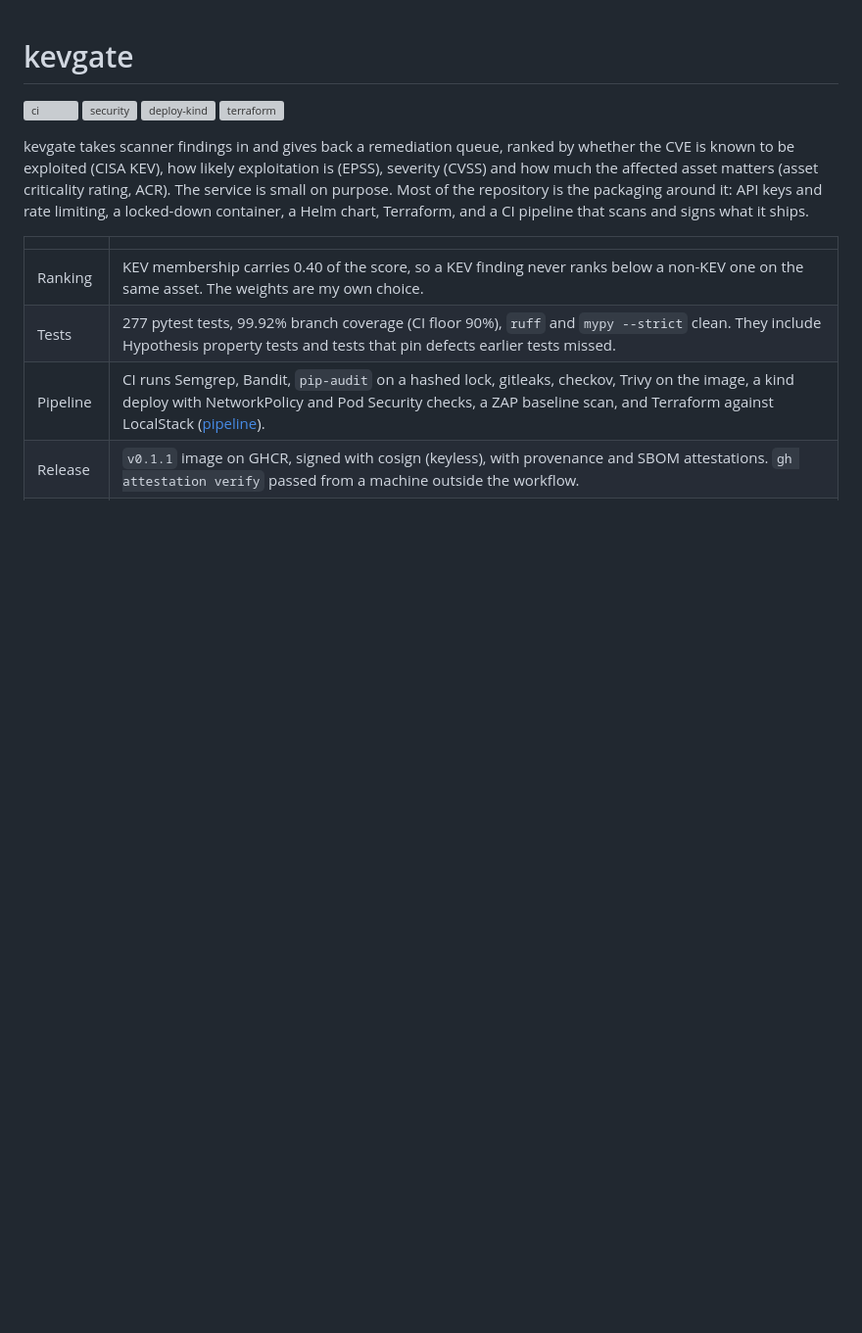
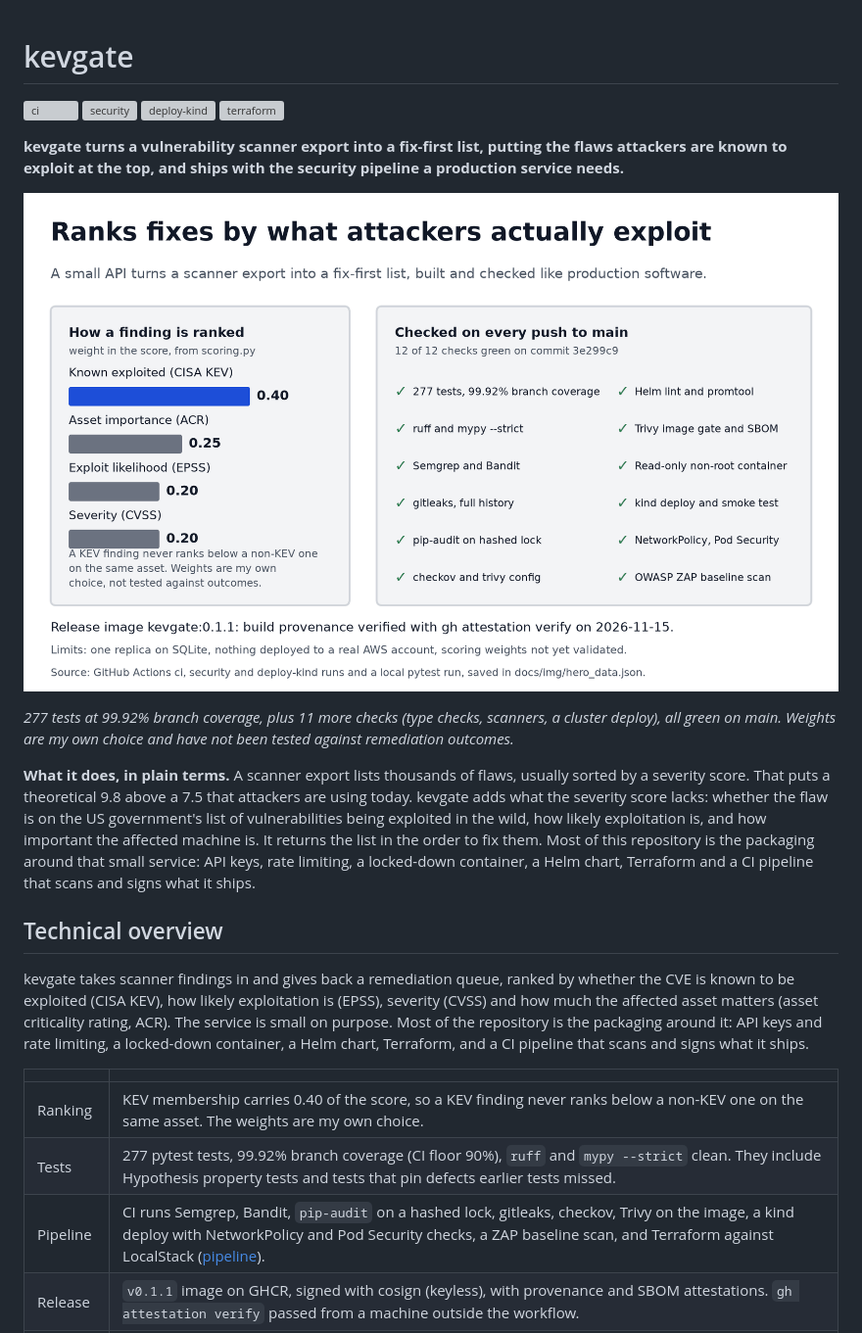
Before and after one commit to samiali38183/kevgate, a Markdown page: README.md, the part around the change. Shown at 98% size. Drawn GitHub-style; pictures changed too: docs/img/hero.png (added); blank space fills up the shorter version; grey boxes are pictures that could not be loaded.

Commit message:
README: plain-English summary and hero image at the top; add reproducible hero scripts

```diff
--- a/README.md
+++ b/README.md
@@ -4,6 +4,16 @@
 [![security](https://github.com/samiali38183/kevgate/actions/workflows/security.yml/badge.svg?branch=main)](https://github.com/samiali38183/kevgate/actions/workflows/security.yml)
 [![deploy-kind](https://github.com/samiali38183/kevgate/actions/workflows/deploy-kind.yml/badge.svg?branch=main)](https://github.com/samiali38183/kevgate/actions/workflows/deploy-kind.yml)
 [![terraform](https://github.com/samiali38183/kevgate/actions/workflows/terraform.yml/badge.svg?branch=main)](https://github.com/samiali38183/kevgate/actions/workflows/terraform.yml)
+
+**kevgate turns a vulnerability scanner export into a fix-first list, putting the flaws attackers are known to exploit at the top, and ships with the security pipeline a production service needs.**
+
+![Two panels. Left: ranking weights read from the code, 0.40 for being in CISA's Known Exploited Vulnerabilities list, 0.25 asset importance, 0.20 exploit likelihood (EPSS), 0.20 severity (CVSS). Right: 12 checks all green on the latest main run, including 277 tests at 99.92% branch coverage, Semgrep, Bandit, gitleaks, pip-audit, checkov, Trivy, a kind cluster deploy with NetworkPolicy and Pod Security checks, and an OWASP ZAP scan.](docs/img/hero.png)
+
+*277 tests at 99.92% branch coverage, plus 11 more checks (type checks, scanners, a cluster deploy), all green on main. Weights are my own choice and have not been tested against remediation outcomes.*
+
+**What it does, in plain terms.** A scanner export lists thousands of flaws, usually sorted by a severity score. That puts a theoretical 9.8 above a 7.5 that attackers are using today. kevgate adds what the severity score lacks: whether the flaw is on the US government's list of vulnerabilities being exploited in the wild, how likely exploitation is, and how important the affected machine is. It returns the list in the order to fix them. Most of this repository is the packaging around that small service: API keys, rate limiting, a locked-down container, a Helm chart, Terraform and a CI pipeline that scans and signs what it ships.
+
+## Technical overview
 
 kevgate takes scanner findings in and gives back a remediation queue, ranked by whether the CVE is known to be exploited (CISA KEV), how likely exploitation is (EPSS), severity (CVSS) and how much the affected asset matters (asset criticality rating, ACR). The service is small on purpose. Most of the repository is the packaging around it: API keys and rate limiting, a locked-down container, a Helm chart, Terraform, and a CI pipeline that scans and signs what it ships.
 
```
Also changed, not shown: 3 other files.
